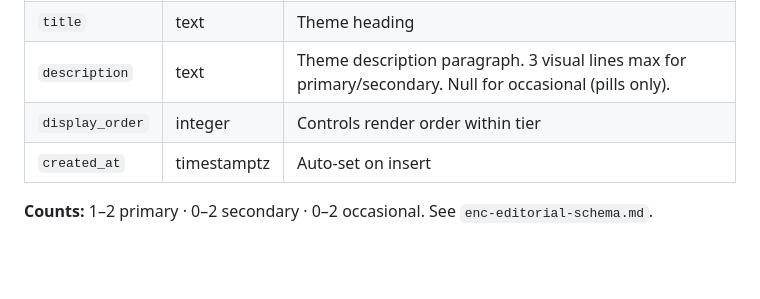
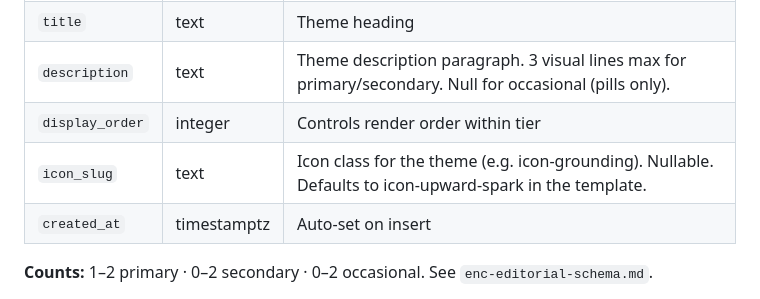
Before and after one commit to stillpointlapidary/stillpointlapidary, a Markdown page: docs/encyclopedia/DATABASE-SCHEMA.md, the part around the change. GitHub-like rendering; blank space fills up the shorter version.

Commit message:
Add icon_slug to enc_themes; Hematite theme icons entered

```diff
--- a/docs/encyclopedia/DATABASE-SCHEMA.md
+++ b/docs/encyclopedia/DATABASE-SCHEMA.md
@@ -135,6 +135,7 @@ Energetic Themes rows. One row per theme per stone.
 | `title` | text | Theme heading |
 | `description` | text | Theme description paragraph. 3 visual lines max for primary/secondary. Null for occasional (pills only). |
 | `display_order` | integer | Controls render order within tier |
+| `icon_slug` | text | Icon class for the theme (e.g. icon-grounding). Nullable. Defaults to icon-upward-spark in the template. |
 | `created_at` | timestamptz | Auto-set on insert |
 
 **Counts:** 1–2 primary · 0–2 secondary · 0–2 occasional. See `enc-editorial-schema.md`.
```
